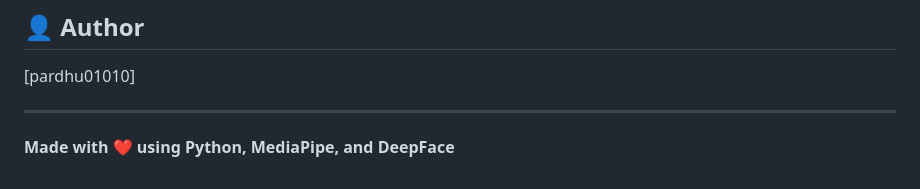
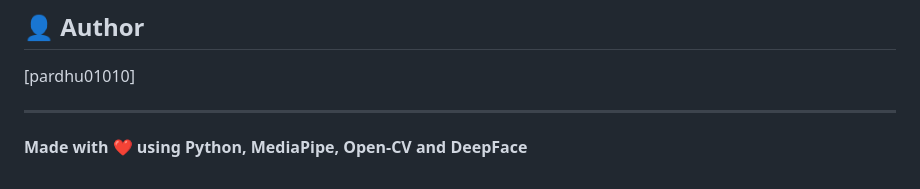
Before and after one commit to pardhu01010/face-attendance-system, a Markdown page: README.md, the part around the change. Rendered like a GitHub page.

Commit message:
Update technologies used in project description

```diff
--- a/README.md
+++ b/README.md
@@ -226,4 +226,4 @@ Jane Smith,2024-01-15,14:31:10
 
 ---
 
-**Made with ❤️ using Python, MediaPipe, and DeepFace**
+**Made with ❤️ using Python, MediaPipe, Open-CV and DeepFace**
```
